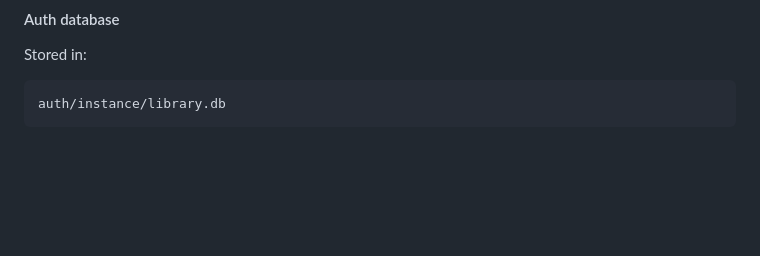
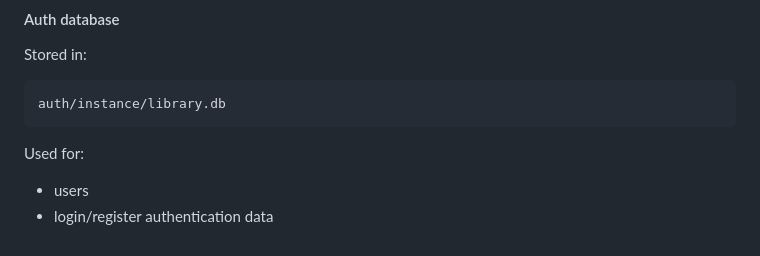
Before and after one commit to Mariam-Paktiawal/ITC-345---Python-Final-Project---Group-6-, a Markdown page: README.md, the part around the change. GitHub-like rendering; blank space fills up the shorter version.

Commit message:
Add auth database usage details to README

````diff
--- a/README.md
+++ b/README.md
@@ -242,3 +242,8 @@ Stored in:
 ```
 auth/instance/library.db
 ```
+
+Used for:
+
+- users
+- login/register authentication data
````
